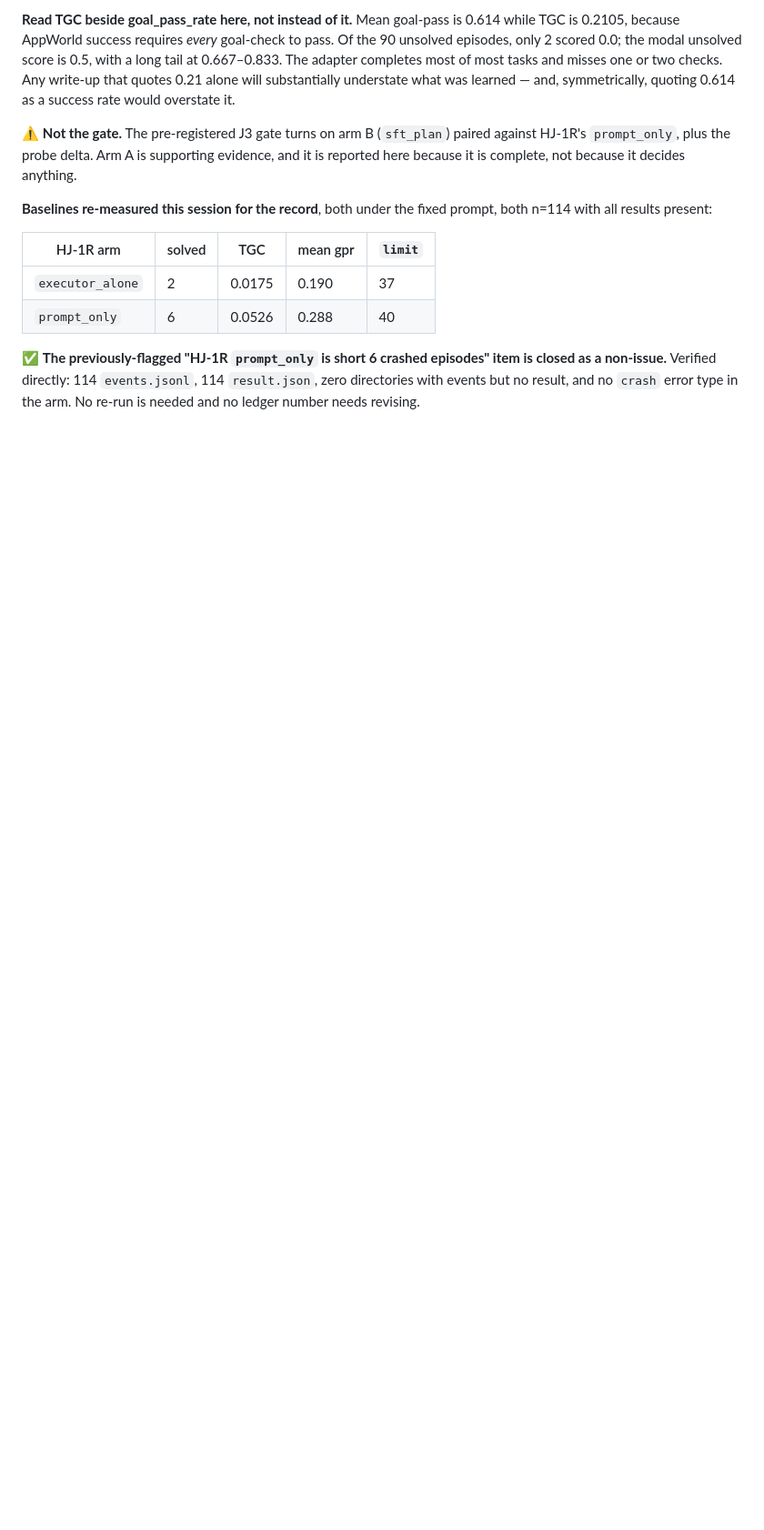
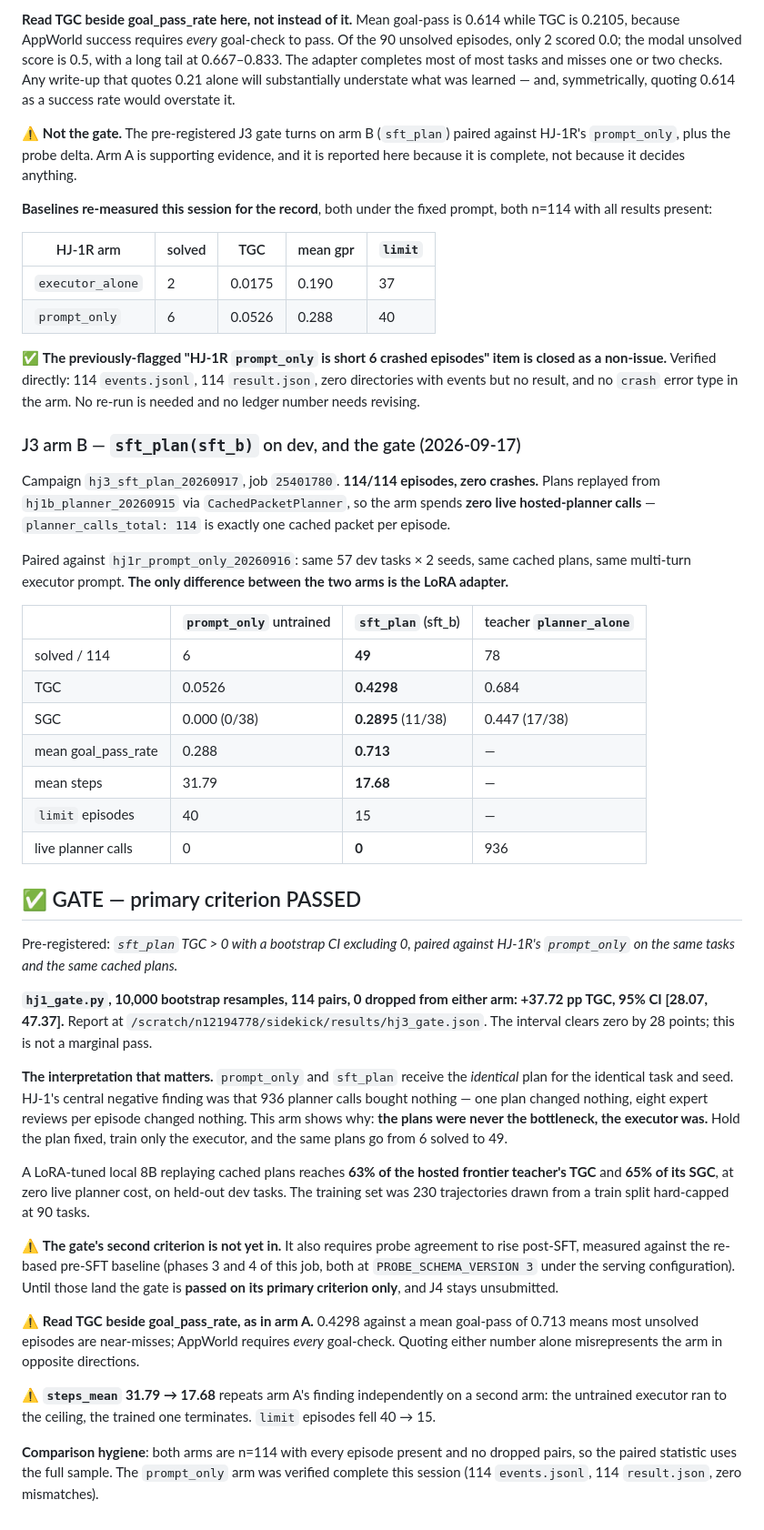
Before and after one commit to hieunguyen7337/sidekick-planner-handoff, a Markdown page: campaign/RUNS.md, the part around the change. Shown at 91% size. Rendered like a GitHub page; blank space fills up the shorter version.

Commit message:
ledger: J3 gate PASSES primary criterion — sft_plan +37.72pp over prompt_only
sft_plan(sft_b), 114/114 dev episodes, zero crashes, zero live planner calls
(plans replayed from hj1b_planner_20260915). Paired against
hj1r_prompt_only_20260916 -- same tasks, same cached plans, same prompt, the
adapter is the ONLY difference.

hj1_gate.py, 10000 bootstrap resamples, 114 pairs, 0 dropped:
+37.72 pp TGC, 95% CI [28.07, 47.37]. Report at results/hj3_gate.json.

6 solved -> 49. TGC 0.0526 -> 0.4298. SGC 0.000 -> 0.2895 (11/38 scenarios).
mean goal_pass_rate 0.288 -> 0.713. mean steps 31.79 -> 17.68. limit 40 -> 15.

This explains HJ-1's central negative finding. 936 planner calls bought
nothing there; here the identical plans go from 6 solved to 49 when only the
executor changes. The plans were never the bottleneck -- the executor was.

A LoRA-tuned local 8B replaying cached plans reaches 63% of the hosted
frontier teacher's TGC and 65% of its SGC at zero live planner cost, trained
on 230 trajectories from a train split hard-capped at 90 tasks.

NOT yet a full gate pass: the second criterion (probe agreement up post-SFT,
against the re-based pre-SFT baseline at PROBE_SCHEMA_VERSION 3) is still
running as phases 3 and 4 of job 25401780. J4 stays unsubmitted until then.

Co-Authored-By: Claude Opus 5 (1M context) <noreply@anthropic.com>
Claude-Session: https://claude.ai/code/session_01WAcXxoXWcJdXBPnbnHPek8

```diff
--- a/campaign/RUNS.md
+++ b/campaign/RUNS.md
@@ -935,3 +935,61 @@ n=114 with all results present:
 closed as a non-issue.** Verified directly: 114 `events.jsonl`, 114 `result.json`, zero
 directories with events but no result, and no `crash` error type in the arm. No re-run is
 needed and no ledger number needs revising.
+
+### J3 arm B — `sft_plan(sft_b)` on dev, and the gate (2026-09-17)
+
+Campaign `hj3_sft_plan_20260917`, job `25401780`. **114/114 episodes, zero crashes.**
+Plans replayed from `hj1b_planner_20260915` via `CachedPacketPlanner`, so the arm spends
+**zero live hosted-planner calls** — `planner_calls_total: 114` is exactly one cached
+packet per episode.
+
+Paired against `hj1r_prompt_only_20260916`: same 57 dev tasks × 2 seeds, same cached
+plans, same multi-turn executor prompt. **The only difference between the two arms is the
+LoRA adapter.**
+
+| | `prompt_only` untrained | `sft_plan` (sft_b) | teacher `planner_alone` |
+|---|---|---|---|
+| solved / 114 | 6 | **49** | 78 |
+| TGC | 0.0526 | **0.4298** | 0.684 |
+| SGC | 0.000 (0/38) | **0.2895** (11/38) | 0.447 (17/38) |
+| mean goal_pass_rate | 0.288 | **0.713** | — |
+| mean steps | 31.79 | **17.68** | — |
+| `limit` episodes | 40 | 15 | — |
+| live planner calls | 0 | **0** | 936 |
+
+## ✅ GATE — primary criterion PASSED
+
+Pre-registered: *`sft_plan` TGC > 0 with a bootstrap CI excluding 0, paired against
+HJ-1R's `prompt_only` on the same tasks and the same cached plans.*
+
+**`hj1_gate.py`, 10,000 bootstrap resamples, 114 pairs, 0 dropped from either arm:
++37.72 pp TGC, 95% CI [28.07, 47.37].** Report at
+`/scratch/n12194778/sidekick/results/hj3_gate.json`. The interval clears zero by 28
+points; this is not a marginal pass.
+
+**The interpretation that matters.** `prompt_only` and `sft_plan` receive the *identical*
+plan for the identical task and seed. HJ-1's central negative finding was that 936 planner
+calls bought nothing — one plan changed nothing, eight expert reviews per episode changed
+nothing. This arm shows why: **the plans were never the bottleneck, the executor was.**
+Hold the plan fixed, train only the executor, and the same plans go from 6 solved to 49.
+
+A LoRA-tuned local 8B replaying cached plans reaches **63% of the hosted frontier
+teacher's TGC** and **65% of its SGC**, at zero live planner cost, on held-out dev tasks.
+The training set was 230 trajectories drawn from a train split hard-capped at 90 tasks.
+
+⚠ **The gate's second criterion is not yet in.** It also requires probe agreement to rise
+post-SFT, measured against the re-based pre-SFT baseline (phases 3 and 4 of this job, both
+at `PROBE_SCHEMA_VERSION 3` under the serving configuration). Until those land the gate is
+**passed on its primary criterion only**, and J4 stays unsubmitted.
+
+⚠ **Read TGC beside goal_pass_rate, as in arm A.** 0.4298 against a mean goal-pass of
+0.713 means most unsolved episodes are near-misses; AppWorld requires *every* goal-check.
+Quoting either number alone misrepresents the arm in opposite directions.
+
+⚠ **`steps_mean` 31.79 → 17.68** repeats arm A's finding independently on a second arm:
+the untrained executor ran to the ceiling, the trained one terminates. `limit` episodes
+fell 40 → 15.
+
+**Comparison hygiene**: both arms are n=114 with every episode present and no dropped
+pairs, so the paired statistic uses the full sample. The `prompt_only` arm was verified
+complete this session (114 `events.jsonl`, 114 `result.json`, zero mismatches).
```
